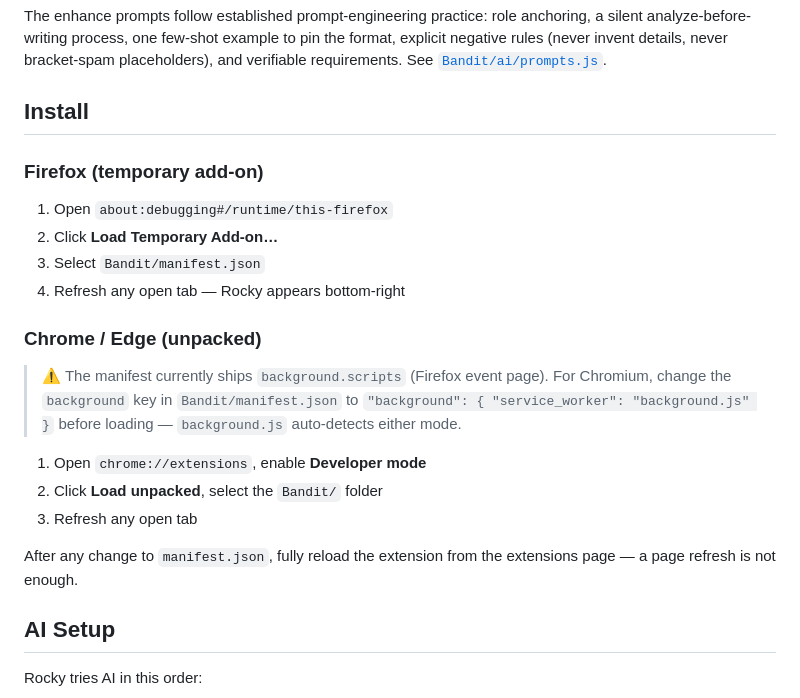
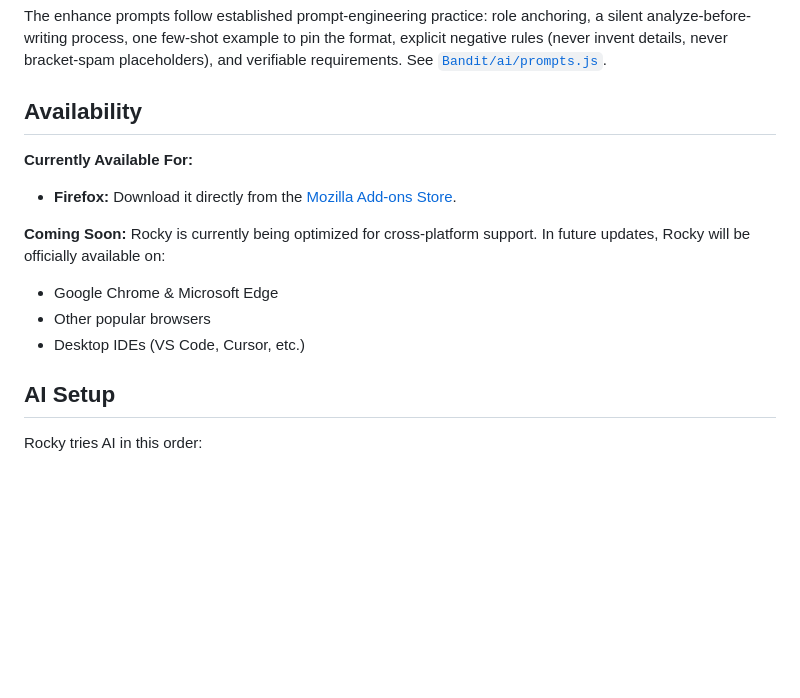
Before and after one commit to manishankar0922/Bandit, a Markdown page: README.md, the part around one of its changes. GitHub-like rendering; blank space fills up the shorter version.

Commit message:
docs: update availability and future roadmap

```diff
--- a/README.md
+++ b/README.md
@@ -71,24 +71,16 @@ OUTPUT: A functional login page wired to a working auth endpoint, ready to run.
 
 The enhance prompts follow established prompt-engineering practice: role anchoring, a silent analyze-before-writing process, one few-shot example to pin the format, explicit negative rules (never invent details, never bracket-spam placeholders), and verifiable requirements. See [`Bandit/ai/prompts.js`](Bandit/ai/prompts.js).
 
-## Install
+## Availability
 
-### Firefox (temporary add-on)
+**Currently Available For:**
+- **Firefox:** Download it directly from the [Mozilla Add-ons Store](https://addons.mozilla.org/en-US/firefox/addon/bandit/).
 
-1. Open `about:debugging#/runtime/this-firefox`
-2. Click **Load Temporary Add-on…**
-3. Select `Bandit/manifest.json`
-4. Refresh any open tab — Rocky appears bottom-right
-
-### Chrome / Edge (unpacked)
-
-> ⚠️ The manifest currently ships `background.scripts` (Firefox event page). For Chromium, change the `background` key in `Bandit/manifest.json` to `"background": { "service_worker": "background.js" }` before loading — `background.js` auto-detects either mode.
-
-1. Open `chrome://extensions`, enable **Developer mode**
-2. Click **Load unpacked**, select the `Bandit/` folder
-3. Refresh any open tab
-
-After any change to `manifest.json`, fully reload the extension from the extensions page — a page refresh is not enough.
+**Coming Soon:**
+Rocky is currently being optimized for cross-platform support. In future updates, Rocky will be officially available on:
+- Google Chrome & Microsoft Edge
+- Other popular browsers
+- Desktop IDEs (VS Code, Cursor, etc.)
 
 ## AI Setup
 
```
Also changed, not shown: other parts of README.md (+1 -1 lines).
